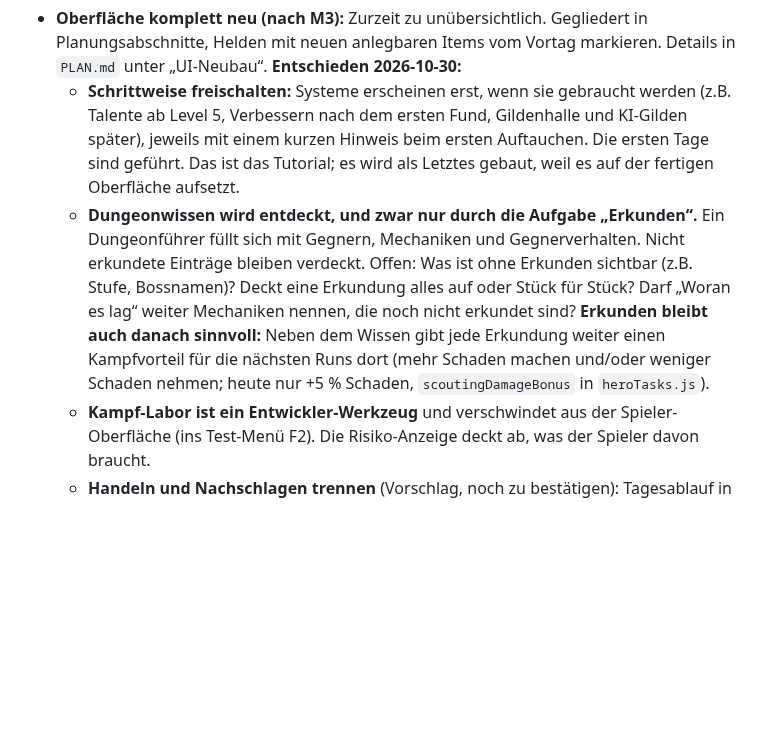
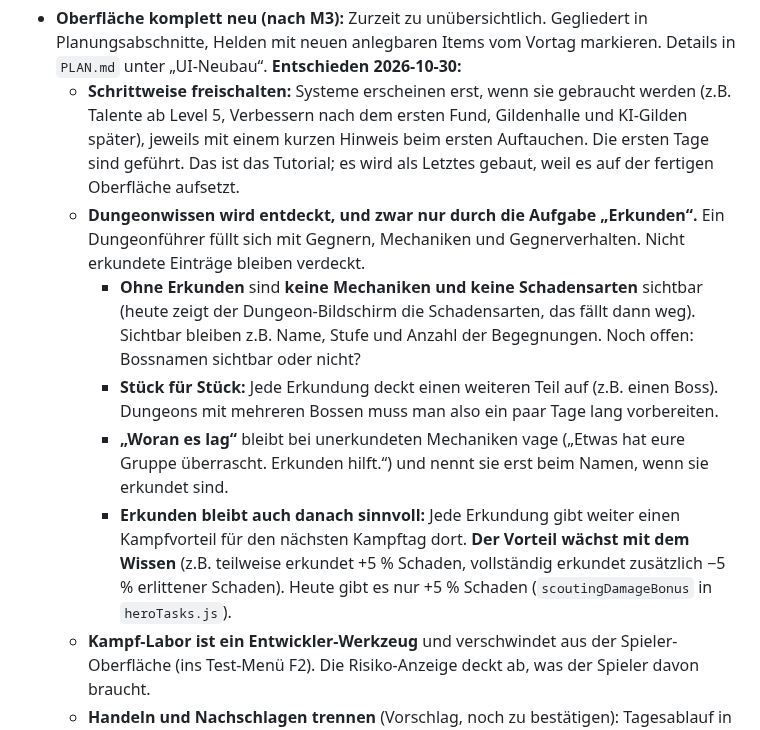
Before and after one commit to salsaheaven/gildenmanager, a Markdown page: KONZEPT.md, the part around the change. GitHub-like rendering; blank space fills up the shorter version.

Commit message:
KONZEPT: Dungeonwissen entschieden (ohne Erkunden keine Mechaniken/Schadensarten, Stück für Stück, Bonus wächst mit dem Wissen, „Woran es lag“ vage bei Unerkundetem)
Co-Authored-By: Claude Opus 5.5 <noreply@anthropic.com>
Claude-Session: https://claude.ai/code/session_01NVZnQ1VZpJ57R2WXwEoxpJ

```diff
--- a/KONZEPT.md
+++ b/KONZEPT.md
@@ -156,7 +156,11 @@ Alle Formeln und Zahlen dafür stehen in `src/data/` (`scaling.js`, `experience.
 ## Noch offen (nächste Sessions)
 - **Oberfläche komplett neu (nach M3):** Zurzeit zu unübersichtlich. Gegliedert in Planungsabschnitte, Helden mit neuen anlegbaren Items vom Vortag markieren. Details in `PLAN.md` unter „UI-Neubau“. **Entschieden 2026-10-30:**
   - **Schrittweise freischalten:** Systeme erscheinen erst, wenn sie gebraucht werden (z.B. Talente ab Level 5, Verbessern nach dem ersten Fund, Gildenhalle und KI-Gilden später), jeweils mit einem kurzen Hinweis beim ersten Auftauchen. Die ersten Tage sind geführt. Das ist das Tutorial; es wird als Letztes gebaut, weil es auf der fertigen Oberfläche aufsetzt.
-  - **Dungeonwissen wird entdeckt, und zwar nur durch die Aufgabe „Erkunden“.** Ein Dungeonführer füllt sich mit Gegnern, Mechaniken und Gegnerverhalten. Nicht erkundete Einträge bleiben verdeckt. Offen: Was ist ohne Erkunden sichtbar (z.B. Stufe, Bossnamen)? Deckt eine Erkundung alles auf oder Stück für Stück? Darf „Woran es lag“ weiter Mechaniken nennen, die noch nicht erkundet sind? **Erkunden bleibt auch danach sinnvoll:** Neben dem Wissen gibt jede Erkundung weiter einen Kampfvorteil für die nächsten Runs dort (mehr Schaden machen und/oder weniger Schaden nehmen; heute nur +5 % Schaden, `scoutingDamageBonus` in `heroTasks.js`).
+  - **Dungeonwissen wird entdeckt, und zwar nur durch die Aufgabe „Erkunden“.** Ein Dungeonführer füllt sich mit Gegnern, Mechaniken und Gegnerverhalten. Nicht erkundete Einträge bleiben verdeckt.
+    - **Ohne Erkunden** sind **keine Mechaniken und keine Schadensarten** sichtbar (heute zeigt der Dungeon-Bildschirm die Schadensarten, das fällt dann weg). Sichtbar bleiben z.B. Name, Stufe und Anzahl der Begegnungen. Noch offen: Bossnamen sichtbar oder nicht?
+    - **Stück für Stück:** Jede Erkundung deckt einen weiteren Teil auf (z.B. einen Boss). Dungeons mit mehreren Bossen muss man also ein paar Tage lang vorbereiten.
+    - **„Woran es lag“** bleibt bei unerkundeten Mechaniken vage („Etwas hat eure Gruppe überrascht. Erkunden hilft.“) und nennt sie erst beim Namen, wenn sie erkundet sind.
+    - **Erkunden bleibt auch danach sinnvoll:** Jede Erkundung gibt weiter einen Kampfvorteil für den nächsten Kampftag dort. **Der Vorteil wächst mit dem Wissen** (z.B. teilweise erkundet +5 % Schaden, vollständig erkundet zusätzlich −5 % erlittener Schaden). Heute gibt es nur +5 % Schaden (`scoutingDamageBonus` in `heroTasks.js`).
   - **Kampf-Labor ist ein Entwickler-Werkzeug** und verschwindet aus der Spieler-Oberfläche (ins Test-Menü F2). Die Risiko-Anzeige deckt ab, was der Spieler davon braucht.
   - **Handeln und Nachschlagen trennen** (Vorschlag, noch zu bestätigen): Tagesablauf in Planungsabschnitten, daneben ein „Gildenbuch“ zum Nachschlagen (Dungeonführer, Sammelbuch, Rangliste, Ticker).
 - **Endbalancing der Anweisungen:** Jedes Extrem soll irgendwo die beste Wahl sein und irgendwo schaden. Gemessen wird das mit `tools/anweisungen.mjs`. Die Übersicht am Ende markiert Optionen als „situativ“, „nie besser“ oder „immer gut“.
```
